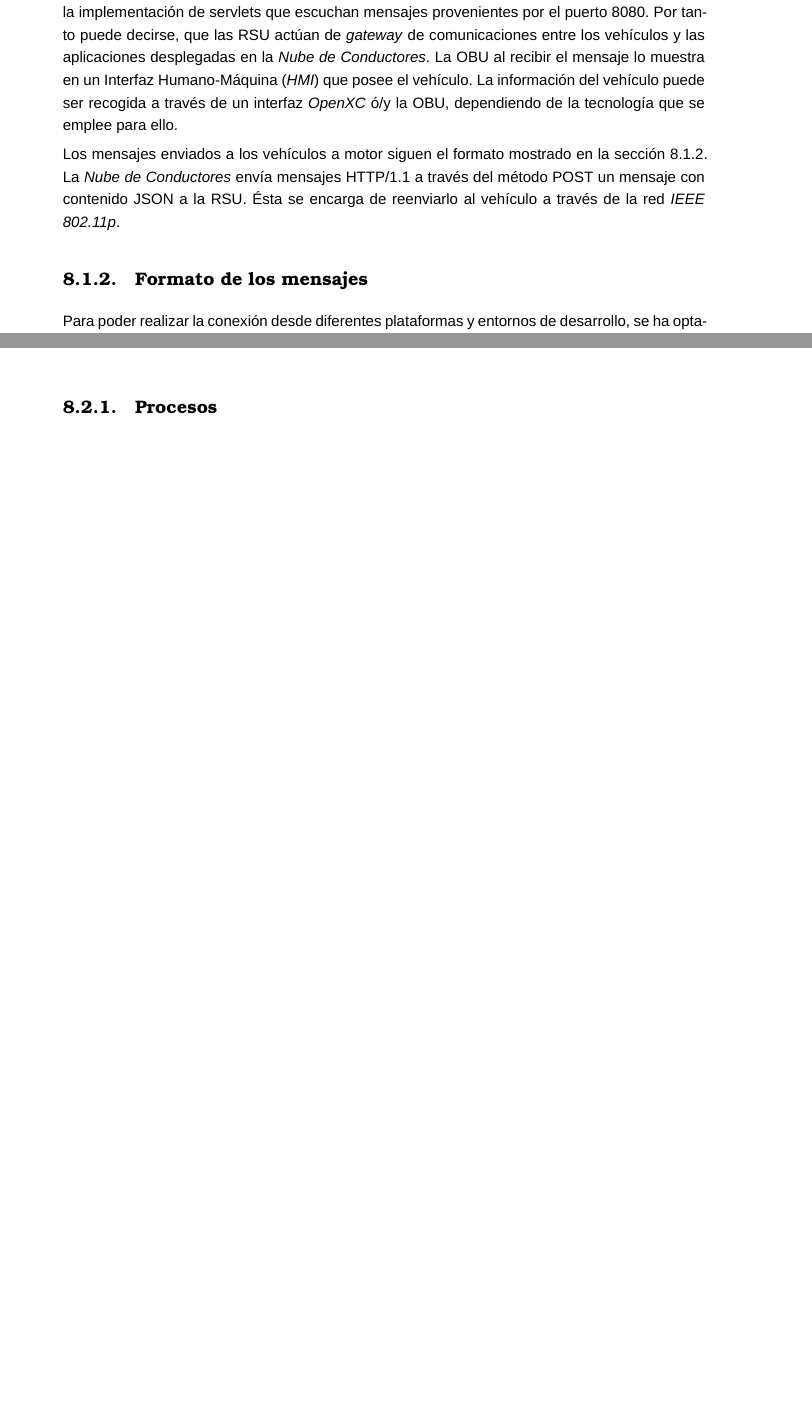
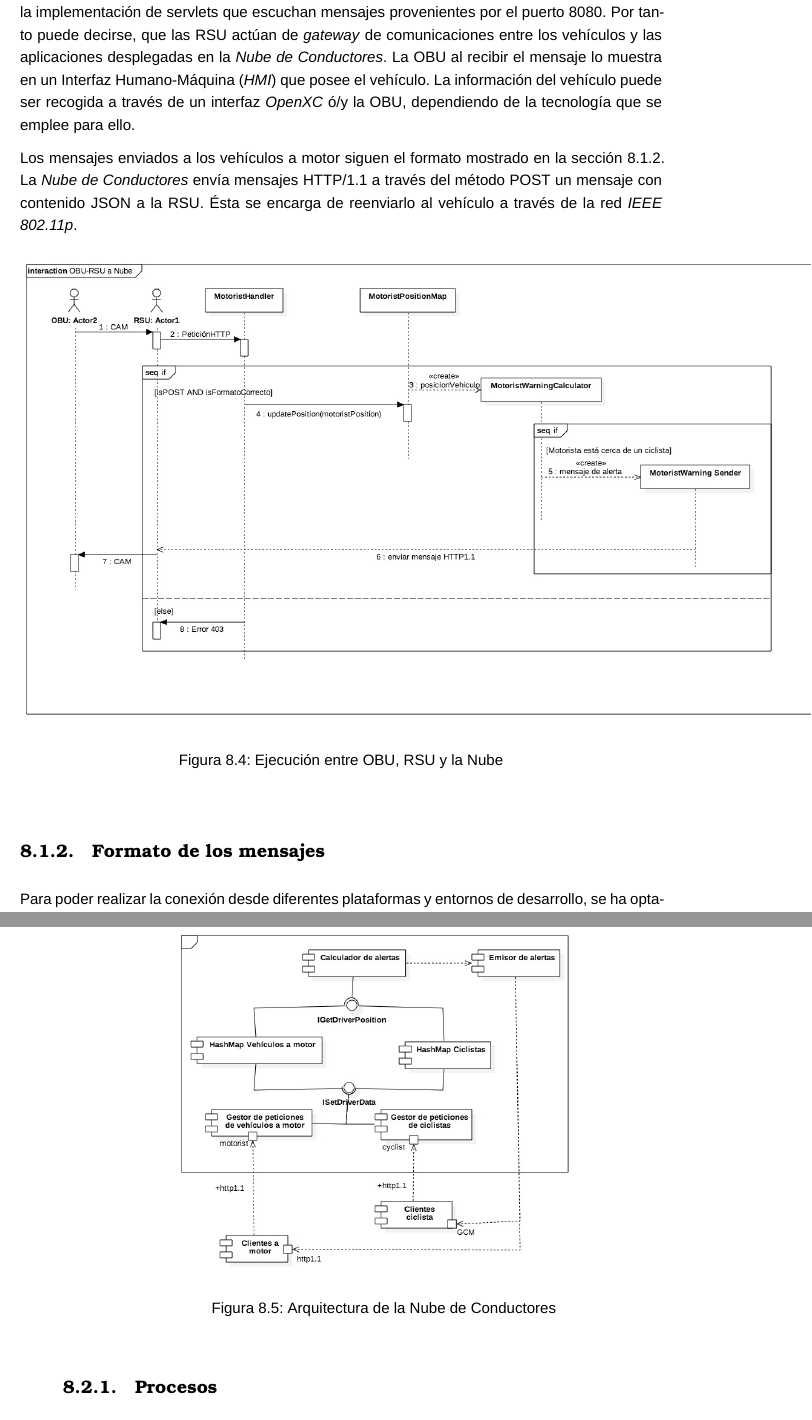
Before and after one commit to jagoPG/pfg-v2x-vru, a LaTeX thesis (pfg-jagoba.tex, which reads content/desarrollo/comunicacion_plataformas.tex, content/desarrollo/nube_conductores.tex): two parts of pages 39 and 41 of 62 before the commit and two parts of pages 40 and 43 of 64 after it, joined at a grey line, cut so that both start at the same text, the shorter picture padded with empty space. Compiled offline with XeLaTeX; a missing font is replaced by an installed copy or a similar font.

Commit message:
Añadidos los diagramas restantes del proyecto. Falta incluir los diagramas de componentes dentro del documento.

```diff
--- a/content/desarrollo/comunicacion_plataformas.tex
+++ b/content/desarrollo/comunicacion_plataformas.tex
@@ -86,4 +95,10 @@ Los mensajes enviados a los vehículos a motor siguen el formato mostrado en la
 a través del método POST un mensaje con contenido JSON a la \gls{rsu}. Ésta se encarga
 de reenviarlo al vehículo a través de la red \emph{IEEE 802.11p}.
 
-% AÑADIR UN DIAGRAMA DE EJECUCIÓN DE LA NUBE
+\begin{figure}[H]
+	\begin{center}
+		\includegraphics[scale=0.4]{DiagSecuencia-OBU_Cloud}
+		\caption{Ejecución entre OBU, RSU y la Nube}
+		\label{fig:DiagSecuencia-OBU_Cloud}
+	\end{center}
+\end{figure}
--- a/content/desarrollo/nube_conductores.tex
+++ b/content/desarrollo/nube_conductores.tex
@@ -15,7 +15,15 @@ Para el despliegue de la aplicación se utilizado una máquina virtual
  fácilmente la plataforma donde se distribuya la aplicación, además esta configurada para
  poder ser ejecutada directamente con el comando \emph{run}.
 
-% AÑADIR UN DIAGRAMA DE CLASES EXPLICATIVA DE LA COMUNICACIÓN ENTRANTE Y SALIENTE DE LA NUBE
+% FALTA EXPLICACIÓN
+\begin{figure}[H]
+	\begin{center}
+		\includegraphics[scale=0.4]{DiagComponentes-Nube}
+		\caption{Arquitectura de la Nube de Conductores}
+		\label{fig:DiagComponentes-Nube}
+	\end{center}
+\end{figure}
+
 
 \subsection{Procesos}\label{ssection:procesos}
 A través del API de \emph{Jetty} la aplicación crea un servidor con dos manejadores
```
Also changed, not shown: content/apendices/apendice_ble.tex (+1 -1 lines), content/apendices/apendice_posicionVehicularRelativa.tex (+1 -1 lines), content/desarrollo.tex (+1 -1 lines), content/desarrollo/app_ciclistas.tex (+5 -6 lines), content/desarrollo/formato_mensajes.tex (+2 -3 lines), fig/diagramas/DiagComponentes-Ciclistas.jpg (added), fig/diagramas/DiagComponentes-Nube.jpg (added), fig/diagramas/DiagComponentes-OBU.jpg (added), fig/diagramas/DiagComponentes-RSU.jpg (added), fig/diagramas/DiagSecuencia-Ciclistas_Cloud.jpg (added), fig/diagramas/DiagSecuencia-OBU_Cloud.jpg (added), fig/diagramas/gantt/1-gantt.jpeg (deleted), fig/diagramas/gantt/2-gantt.jpeg (deleted), fig/diagramas/gantt/3-gantt.jpeg (deleted), 5 more files.
